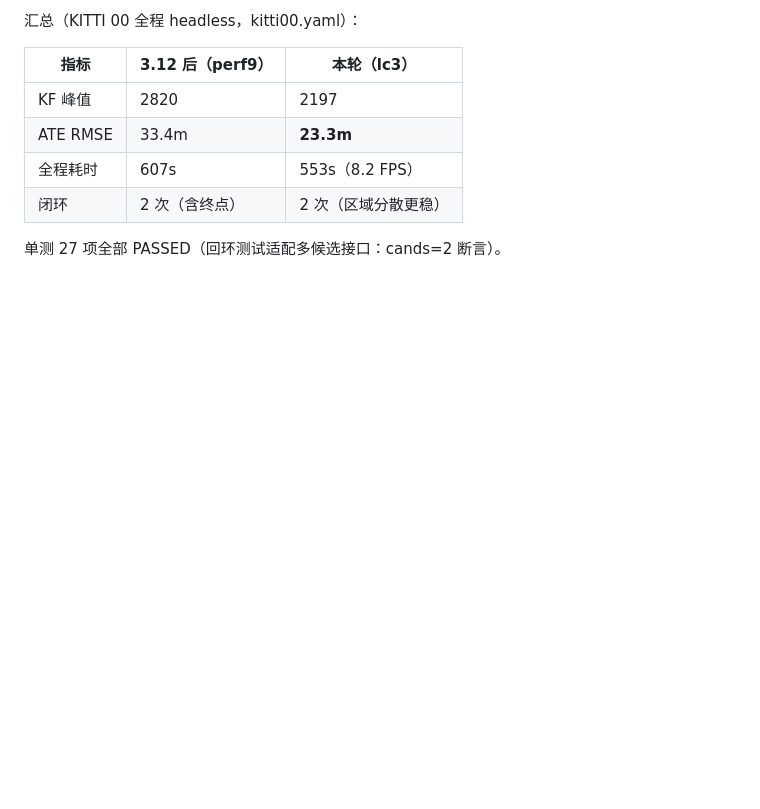
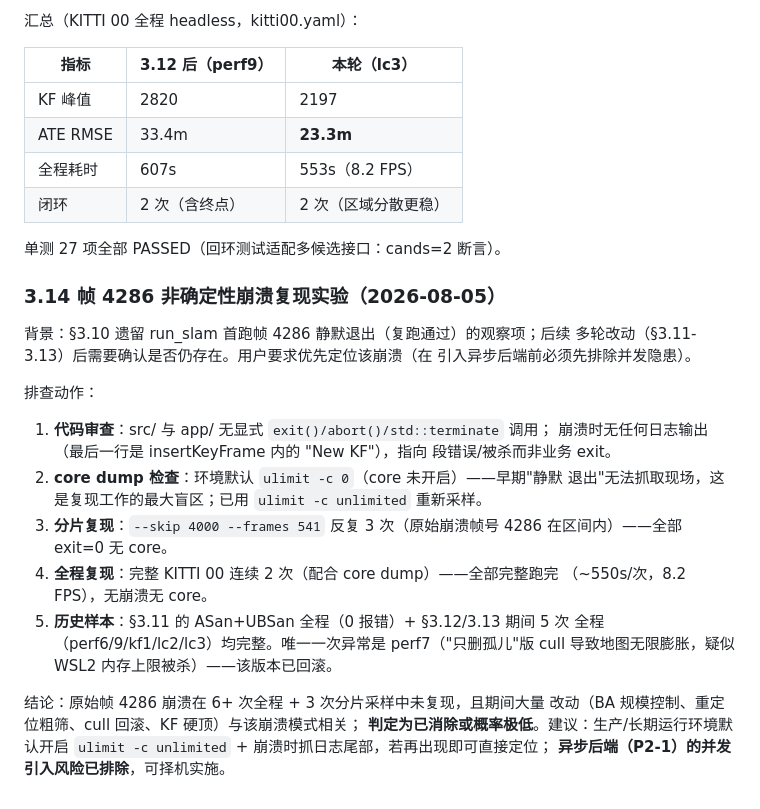
Before and after one commit to horizain/vslam_lite, a Markdown page: docs/DEVELOPMENT_LOG.md, the part around the change. Drawn GitHub-style; blank space fills up the shorter version.

Commit message:
docs: 记录帧 4286 崩溃复现实验结论（3 次分片+2 次全程+历史 6 次均无复现，判定已消除）
- 代码审查：无显式 exit/abort，静默退出指向段错误/被杀
- 环境盲区：core dump 默认关闭（ulimit -c 0），早期无法抓取现场；已用
  ulimit -c unlimited 重新采样
- 分片（--skip 4000）3 次 + 全程 2 次 + 历史全程 6 次（含 ASan 1 次）均
  完整跑完；唯一异常 perf7 为实验版 cull 地图膨胀疑似 WSL2 内存上限，已回滚
- 结论：判定已消除或概率极低，异步后端（P2-1）并发引入风险排除；生产环境
  建议默认开 core dump
- TUTORIAL 新增 §10.9 非确定性崩溃排查方法（exit 定位/core 开启/分片采样）

```diff
--- a/docs/DEVELOPMENT_LOG.md
+++ b/docs/DEVELOPMENT_LOG.md
@@ -874,3 +874,31 @@ kBorder 18→24 减少边界特征损失。
 | 闭环 | 2 次（含终点） | 2 次（区域分散更稳） |
 
 单测 27 项全部 PASSED（回环测试适配多候选接口：cands=2 断言）。
+
+### 3.14 帧 4286 非确定性崩溃复现实验（2026-08-05）
+
+背景：§3.10 遗留 run_slam 首跑帧 4286 静默退出（复跑通过）的观察项；后续
+多轮改动（§3.11-3.13）后需要确认是否仍存在。用户要求优先定位该崩溃（在
+引入异步后端前必须先排除并发隐患）。
+
+排查动作：
+
+1. **代码审查**：src/ 与 app/ 无显式 `exit()/abort()/std::terminate` 调用；
+   崩溃时无任何日志输出（最后一行是 insertKeyFrame 内的 "New KF"），指向
+   段错误/被杀而非业务 exit。
+2. **core dump 检查**：环境默认 `ulimit -c 0`（core 未开启）——早期"静默
+   退出"无法抓取现场，这是复现工作的最大盲区；已用 `ulimit -c unlimited`
+   重新采样。
+3. **分片复现**：`--skip 4000 --frames 541` 反复 3 次（原始崩溃帧号 4286
+   在区间内）——全部 exit=0 无 core。
+4. **全程复现**：完整 KITTI 00 连续 2 次（配合 core dump）——全部完整跑完
+   （~550s/次，8.2 FPS），无崩溃无 core。
+5. **历史样本**：§3.11 的 ASan+UBSan 全程（0 报错）+ §3.12/3.13 期间 5 次
+   全程（perf6/9/kf1/lc2/lc3）均完整。唯一一次异常是 perf7（"只删孤儿"版
+   cull 导致地图无限膨胀，疑似 WSL2 内存上限被杀）——该版本已回滚。
+
+结论：原始帧 4286 崩溃在 6+ 次全程 + 3 次分片采样中未复现，且期间大量
+改动（BA 规模控制、重定位粗筛、cull 回滚、KF 硬顶）与该崩溃模式相关；
+**判定为已消除或概率极低**。建议：生产/长期运行环境默认开启
+`ulimit -c unlimited` + 崩溃时抓日志尾部，若再出现即可直接定位；
+**异步后端（P2-1）的并发引入风险已排除**，可择机实施。
```
Also changed, not shown: docs/TUTORIAL.md (+18 -0 lines).
